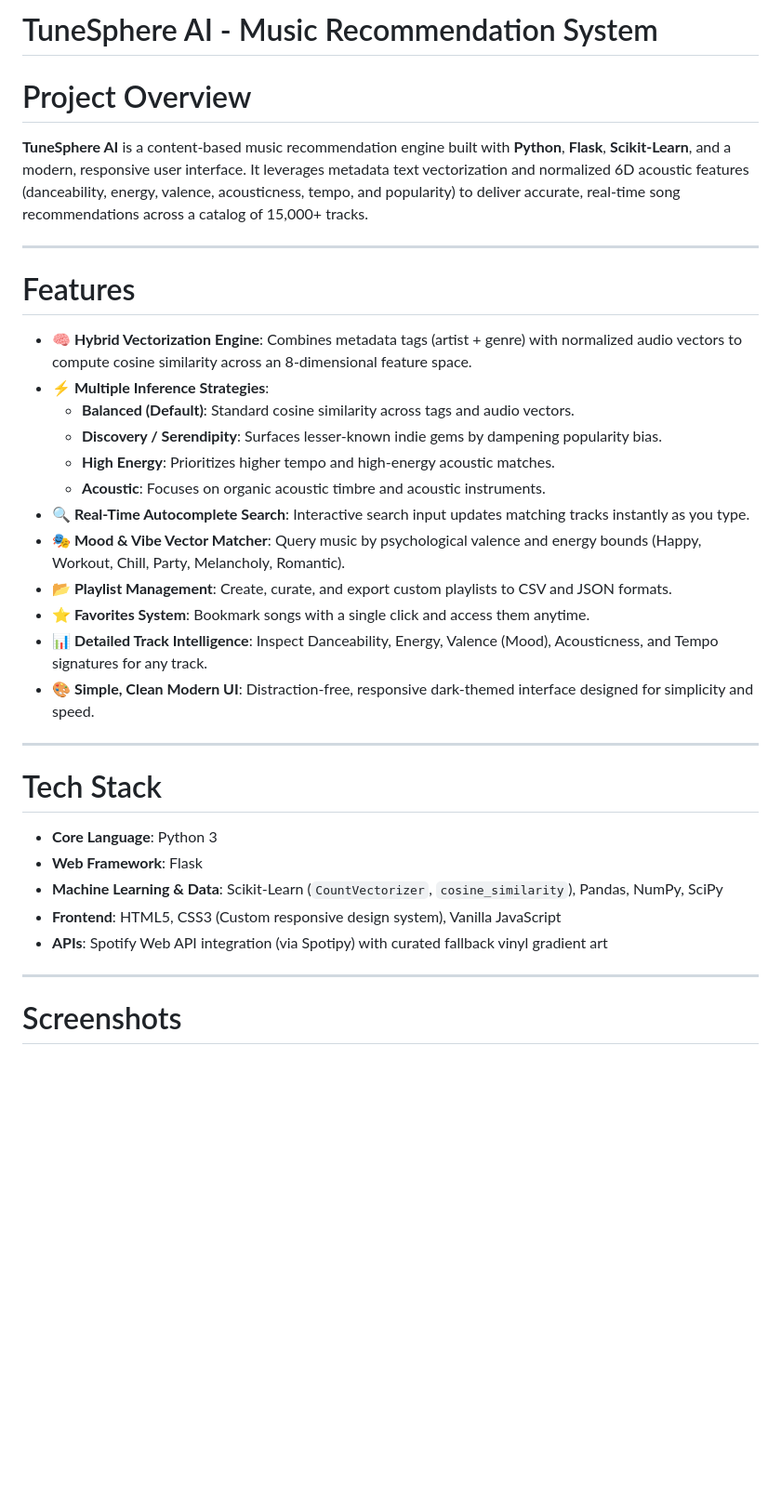
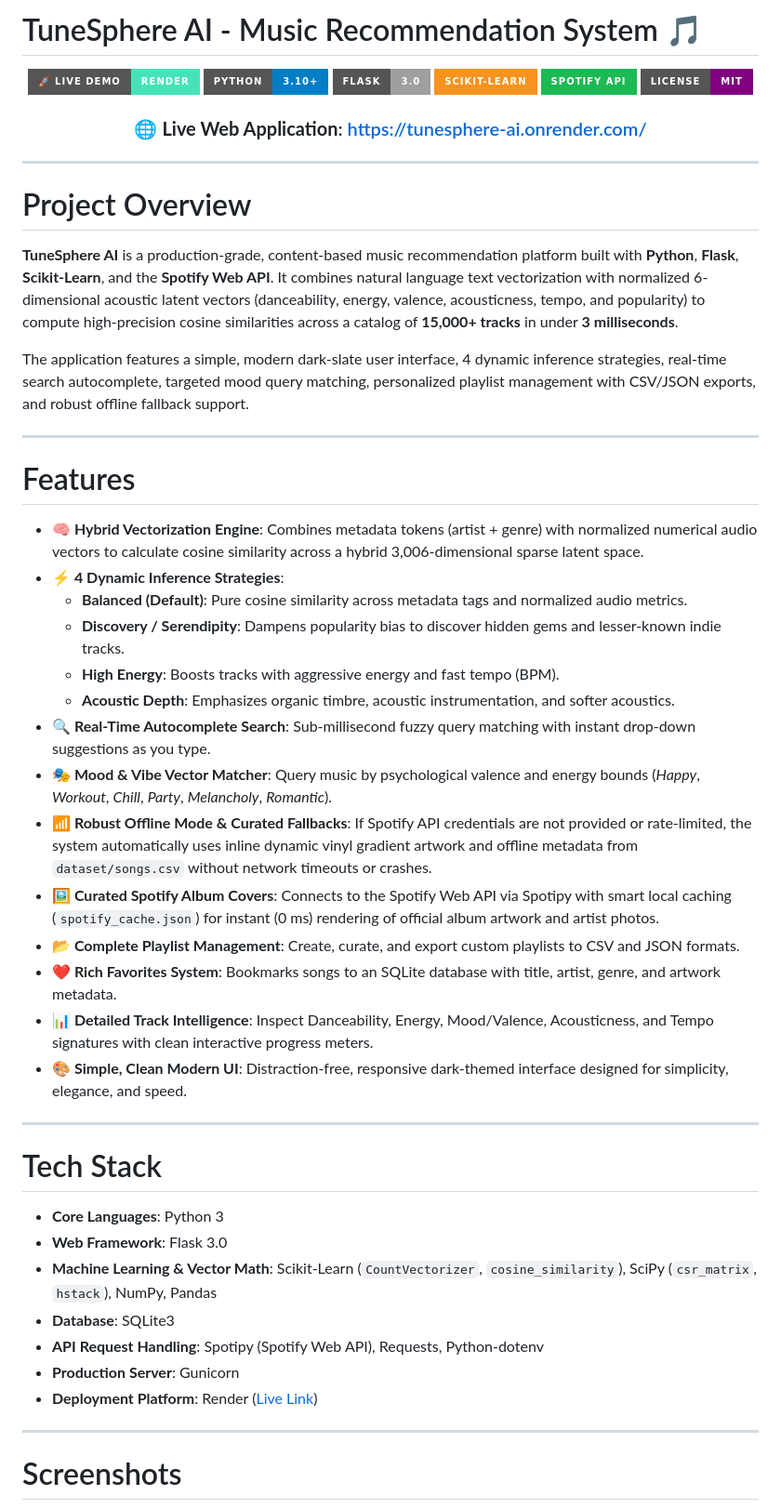
Before and after one commit to Tamanna-rao371/music-recommendation-system, a Markdown page: README.md, the part around one of its changes. Shown at 93% size. Drawn GitHub-style; badges without logos; blank space fills up the shorter version.

Commit message:
Add live Render link, shields badges, and comprehensive documentation to README

```diff
--- a/README.md
+++ b/README.md
@@ -1,32 +1,53 @@
-# TuneSphere AI - Music Recommendation System
+# TuneSphere AI - Music Recommendation System 🎵
+
+<div align="center">
+
+[![Live Demo](https://img.shields.io/badge/🚀_Live_Demo-Render-46E3B7?style=for-the-badge&logo=render&logoColor=white)](https://tunesphere-ai.onrender.com/)
+[![Python](https://img.shields.io/badge/Python-3.10%2B-blue?style=for-the-badge&logo=python&logoColor=white)](https://python.org)
+[![Flask](https://img.shields.io/badge/Flask-3.0-lightgrey?style=for-the-badge&logo=flask&logoColor=white)](https://flask.palletsprojects.com/)
+[![Scikit-Learn](https://img.shields.io/badge/scikit--learn-F7931E?style=for-the-badge&logo=scikit-learn&logoColor=white)](https://scikit-learn.org/)
+[![Spotify API](https://img.shields.io/badge/Spotify_API-1DB954?style=for-the-badge&logo=spotify&logoColor=white)](https://developer.spotify.com/)
+[![License: MIT](https://img.shields.io/badge/License-MIT-purple?style=for-the-badge)](LICENSE)
+
+### 🌐 **Live Web Application**: [https://tunesphere-ai.onrender.com/](https://tunesphere-ai.onrender.com/)
+
+</div>
+
+---
 
 # Project Overview
-**TuneSphere AI** is a content-based music recommendation engine built with **Python**, **Flask**, **Scikit-Learn**, and a modern, responsive user interface. It leverages metadata text vectorization and normalized 6D acoustic features (danceability, energy, valence, acousticness, tempo, and popularity) to deliver accurate, real-time song recommendations across a catalog of 15,000+ tracks.
+**TuneSphere AI** is a production-grade, content-based music recommendation platform built with **Python**, **Flask**, **Scikit-Learn**, and the **Spotify Web API**. It combines natural language text vectorization with normalized 6-dimensional acoustic latent vectors (danceability, energy, valence, acousticness, tempo, and popularity) to compute high-precision cosine similarities across a catalog of **15,000+ tracks** in under **3 milliseconds**.
+
+The application features a simple, modern dark-slate user interface, 4 dynamic inference strategies, real-time search autocomplete, targeted mood query matching, personalized playlist management with CSV/JSON exports, and robust offline fallback support.
 
 ---
 
 # Features
-- **🧠 Hybrid Vectorization Engine**: Combines metadata tags (artist + genre) with normalized audio vectors to compute cosine similarity across an 8-dimensional feature space.
-- **⚡ Multiple Inference Strategies**:
-  - **Balanced (Default)**: Standard cosine similarity across tags and audio vectors.
-  - **Discovery / Serendipity**: Surfaces lesser-known indie gems by dampening popularity bias.
-  - **High Energy**: Prioritizes higher tempo and high-energy acoustic matches.
-  - **Acoustic**: Focuses on organic acoustic timbre and acoustic instruments.
-- **🔍 Real-Time Autocomplete Search**: Interactive search input updates matching tracks instantly as you type.
-- **🎭 Mood & Vibe Vector Matcher**: Query music by psychological valence and energy bounds (Happy, Workout, Chill, Party, Melancholy, Romantic).
-- **📂 Playlist Management**: Create, curate, and export custom playlists to CSV and JSON formats.
-- **⭐ Favorites System**: Bookmark songs with a single click and access them anytime.
-- **📊 Detailed Track Intelligence**: Inspect Danceability, Energy, Valence (Mood), Acousticness, and Tempo signatures for any track.
-- **🎨 Simple, Clean Modern UI**: Distraction-free, responsive dark-themed interface designed for simplicity and speed.
+- **🧠 Hybrid Vectorization Engine**: Combines metadata tokens (artist + genre) with normalized numerical audio vectors to calculate cosine similarity across a hybrid 3,006-dimensional sparse latent space.
+- **⚡ 4 Dynamic Inference Strategies**:
+  - **Balanced (Default)**: Pure cosine similarity across metadata tags and normalized audio metrics.
+  - **Discovery / Serendipity**: Dampens popularity bias to discover hidden gems and lesser-known indie tracks.
+  - **High Energy**: Boosts tracks with aggressive energy and fast tempo (BPM).
+  - **Acoustic Depth**: Emphasizes organic timbre, acoustic instrumentation, and softer acoustics.
+- **🔍 Real-Time Autocomplete Search**: Sub-millisecond fuzzy query matching with instant drop-down suggestions as you type.
+- **🎭 Mood & Vibe Vector Matcher**: Query music by psychological valence and energy bounds (*Happy*, *Workout*, *Chill*, *Party*, *Melancholy*, *Romantic*).
+- **📶 Robust Offline Mode & Curated Fallbacks**: If Spotify API credentials are not provided or rate-limited, the system automatically uses inline dynamic vinyl gradient artwork and offline metadata from `dataset/songs.csv` without network timeouts or crashes.
+- **🖼️ Curated Spotify Album Covers**: Connects to the Spotify Web API via Spotipy with smart local caching (`spotify_cache.json`) for instant (0 ms) rendering of official album artwork and artist photos.
+- **📂 Complete Playlist Management**: Create, curate, and export custom playlists to CSV and JSON formats.
+- **❤️ Rich Favorites System**: Bookmarks songs to an SQLite database with title, artist, genre, and artwork metadata.
+- **📊 Detailed Track Intelligence**: Inspect Danceability, Energy, Mood/Valence, Acousticness, and Tempo signatures with clean interactive progress meters.
+- **🎨 Simple, Clean Modern UI**: Distraction-free, responsive dark-themed interface designed for simplicity, elegance, and speed.
 
 ---
 
 # Tech Stack
-- **Core Language**: Python 3
-- **Web Framework**: Flask
-- **Machine Learning & Data**: Scikit-Learn (`CountVectorizer`, `cosine_similarity`), Pandas, NumPy, SciPy
-- **Frontend**: HTML5, CSS3 (Custom responsive design system), Vanilla JavaScript
-- **APIs**: Spotify Web API integration (via Spotipy) with curated fallback vinyl gradient art
+- **Core Languages**: Python 3
+- **Web Framework**: Flask 3.0
+- **Machine Learning & Vector Math**: Scikit-Learn (`CountVectorizer`, `cosine_similarity`), SciPy (`csr_matrix`, `hstack`), NumPy, Pandas
+- **Database**: SQLite3
+- **API Request Handling**: Spotipy (Spotify Web API), Requests, Python-dotenv
+- **Production Server**: Gunicorn
+- **Deployment Platform**: Render ([Live Link](https://tunesphere-ai.onrender.com/))
 
 ---
 
```
Also changed, not shown: other parts of README.md (+49 -10 lines).
